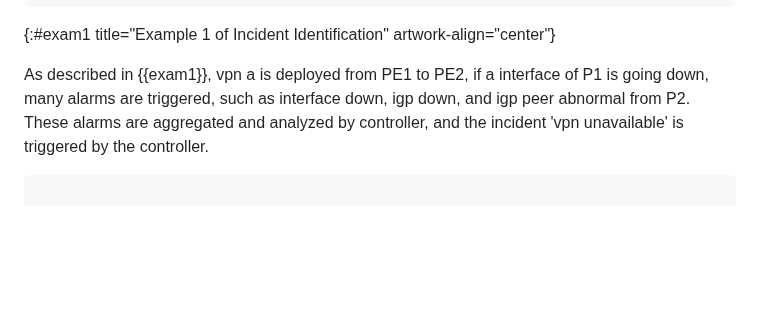
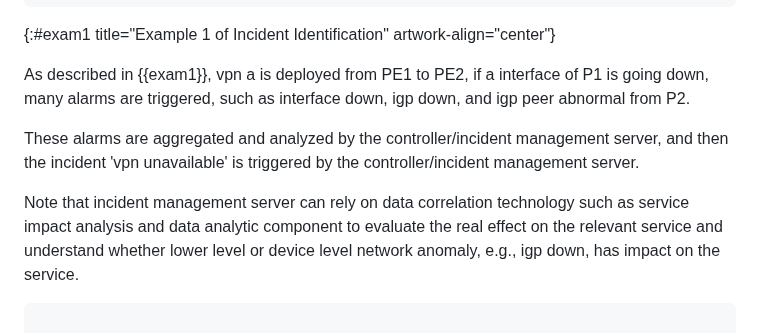
Before and after one commit to billwuqin/network-incident, a Markdown page: draft-feng-nmop-network-incident-yang.md, the part around the change. GitHub-like rendering; blank space fills up the shorter version.

Commit message:
Additional text to figure 5 to address Zhengqiang Li's comment

```diff
--- a/draft-feng-nmop-network-incident-yang.md
+++ b/draft-feng-nmop-network-incident-yang.md
@@ -657,9 +657,16 @@ VPN A       | |            |
 
 As described in {{exam1}}, vpn a is deployed from PE1 to PE2, if a
 interface of P1 is going down, many alarms are triggered, such as
-interface down, igp down, and igp peer abnormal from P2.  These
-alarms are aggregated and analyzed by controller, and the incident
-'vpn unavailable' is triggered by the controller.
+interface down, igp down, and igp peer abnormal from P2.
+
+These alarms are aggregated and analyzed by the controller/incident management
+server, and then the incident 'vpn unavailable' is triggered by the controller/incident
+management server.
+
+Note that incident management server can rely on data correlation technology such as
+service impact analysis and data analytic component to evaluate the real effect
+on the relevant service and understand whether lower level or device level network
+anomaly, e.g., igp down, has impact on the service.
 
 
 ~~~~
```
